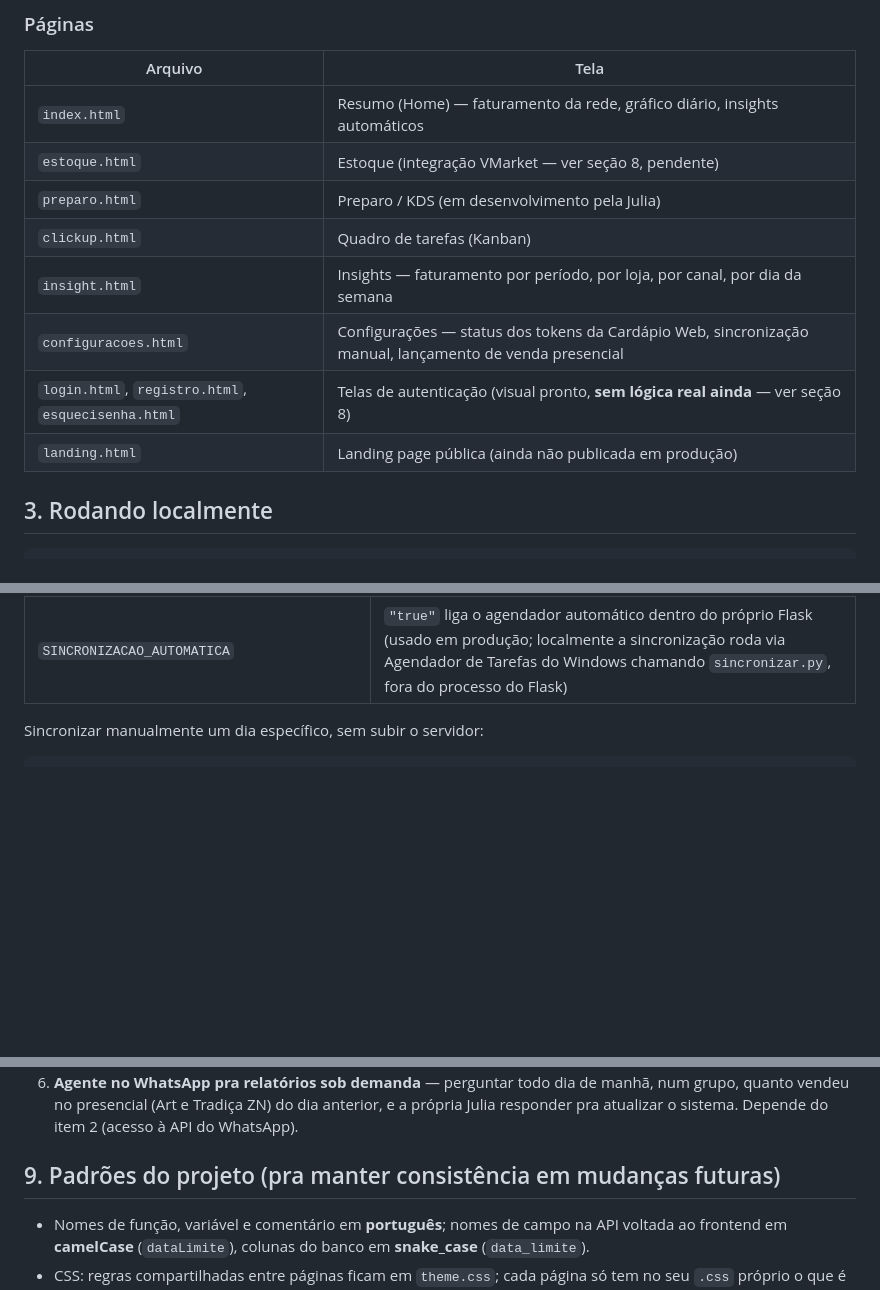
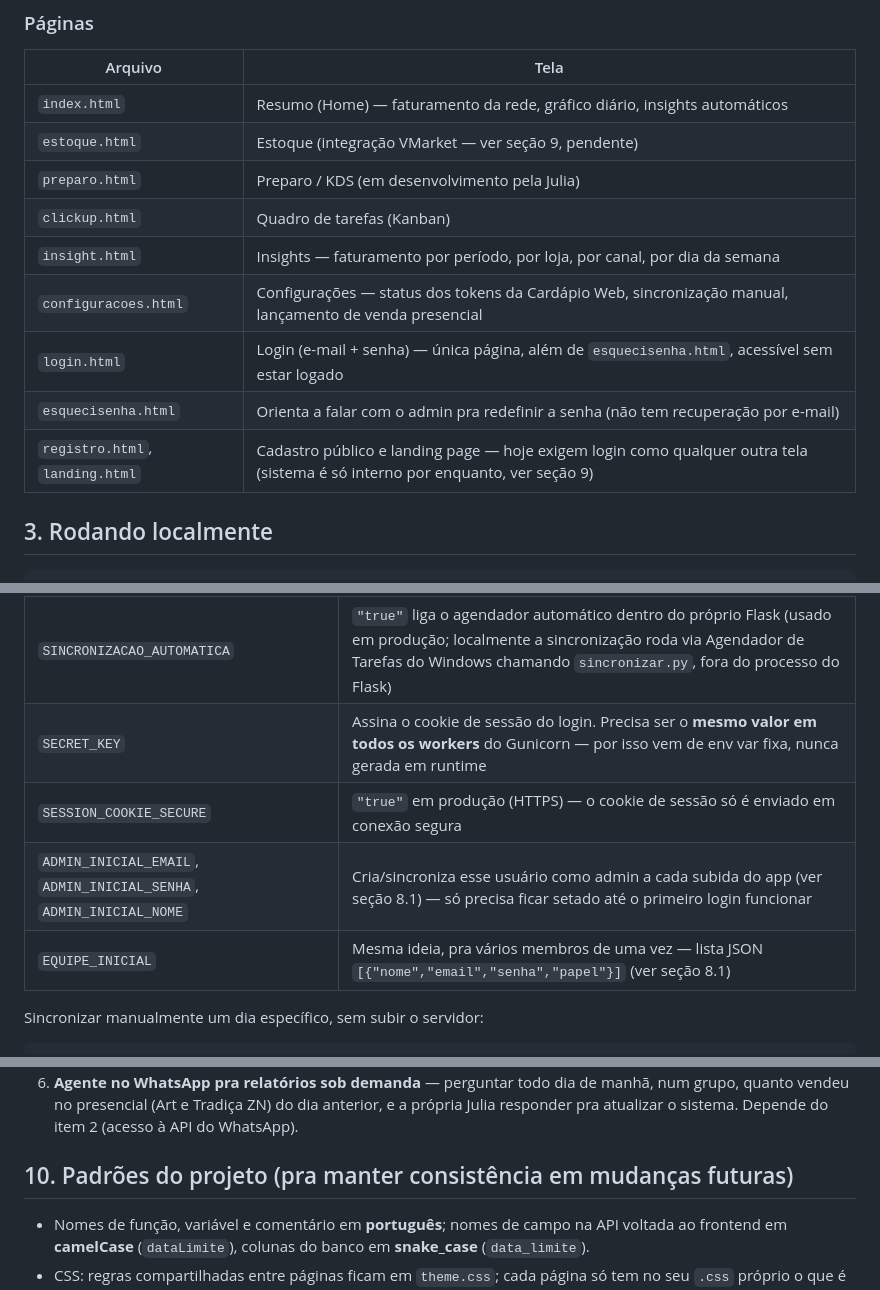
Before and after one commit to julialumi2/AdmFood, a Markdown page: DOCUMENTACAO.md, 3 parts joined by grey strips. GitHub-like rendering; blank space fills up the shorter version.

```diff
--- a/DOCUMENTACAO.md
+++ b/DOCUMENTACAO.md
@@ -44,13 +44,14 @@ inicializa o que é relevante pra ela.
 | Arquivo | Tela |
 |---|---|
 | `index.html` | Resumo (Home) — faturamento da rede, gráfico diário, insights automáticos |
-| `estoque.html` | Estoque (integração VMarket — ver seção 8, pendente) |
+| `estoque.html` | Estoque (integração VMarket — ver seção 9, pendente) |
 | `preparo.html` | Preparo / KDS (em desenvolvimento pela Julia) |
 | `clickup.html` | Quadro de tarefas (Kanban) |
 | `insight.html` | Insights — faturamento por período, por loja, por canal, por dia da semana |
 | `configuracoes.html` | Configurações — status dos tokens da Cardápio Web, sincronização manual, lançamento de venda presencial |
-| `login.html`, `registro.html`, `esquecisenha.html` | Telas de autenticação (visual pronto, **sem lógica real ainda** — ver seção 8) |
-| `landing.html` | Landing page pública (ainda não publicada em produção) |
+| `login.html` | Login (e-mail + senha) — única página, além de `esquecisenha.html`, acessível sem estar logado |
+| `esquecisenha.html` | Orienta a falar com o admin pra redefinir a senha (não tem recuperação por e-mail) |
+| `registro.html`, `landing.html` | Cadastro público e landing page — hoje exigem login como qualquer outra tela (sistema é só interno por enquanto, ver seção 9) |
 
 ## 3. Rodando localmente
 
@@ -71,6 +72,10 @@ Variáveis usadas (ver `config.py` e `app.py`):
 | `MAKE_WEBHOOK_URL` | Webhook do Make.com (integração legada/reservada) |
 | `DATABASE_PATH` | Caminho do arquivo SQLite. Em produção aponta pra um volume persistente do Dokploy — sem isso, o banco se perde a cada deploy |
 | `SINCRONIZACAO_AUTOMATICA` | `"true"` liga o agendador automático dentro do próprio Flask (usado em produção; localmente a sincronização roda via Agendador de Tarefas do Windows chamando `sincronizar.py`, fora do processo do Flask) |
+| `SECRET_KEY` | Assina o cookie de sessão do login. Precisa ser o **mesmo valor em todos os workers** do Gunicorn — por isso vem de env var fixa, nunca gerada em runtime |
+| `SESSION_COOKIE_SECURE` | `"true"` em produção (HTTPS) — o cookie de sessão só é enviado em conexão segura |
+| `ADMIN_INICIAL_EMAIL`, `ADMIN_INICIAL_SENHA`, `ADMIN_INICIAL_NOME` | Cria/sincroniza esse usuário como admin a cada subida do app (ver seção 8.1) — só precisa ficar setado até o primeiro login funcionar |
+| `EQUIPE_INICIAL` | Mesma ideia, pra vários membros de uma vez — lista JSON `[{"nome","email","senha","papel"}]` (ver seção 8.1) |
 
 Sincronizar manualmente um dia específico, sem subir o servidor:
 
@@ -186,7 +253,7 @@ Lista viva do que falta pro sistema ficar 100% funcional (conversa de
 5. **Documentação do sistema** — este arquivo.
 6. **Agente no WhatsApp pra relatórios sob demanda** — perguntar todo dia de manhã, num grupo, quanto vendeu no presencial (Art e Tradiça ZN) do dia anterior, e a própria Julia responder pra atualizar o sistema. Depende do item 2 (acesso à API do WhatsApp).
 
-## 9. Padrões do projeto (pra manter consistência em mudanças futuras)
+## 10. Padrões do projeto (pra manter consistência em mudanças futuras)
 
 - Nomes de função, variável e comentário em **português**; nomes de campo na
   API voltada ao frontend em **camelCase** (`dataLimite`), colunas do banco
```
Also changed, not shown: other parts of DOCUMENTACAO.md (+66 -4 lines).
